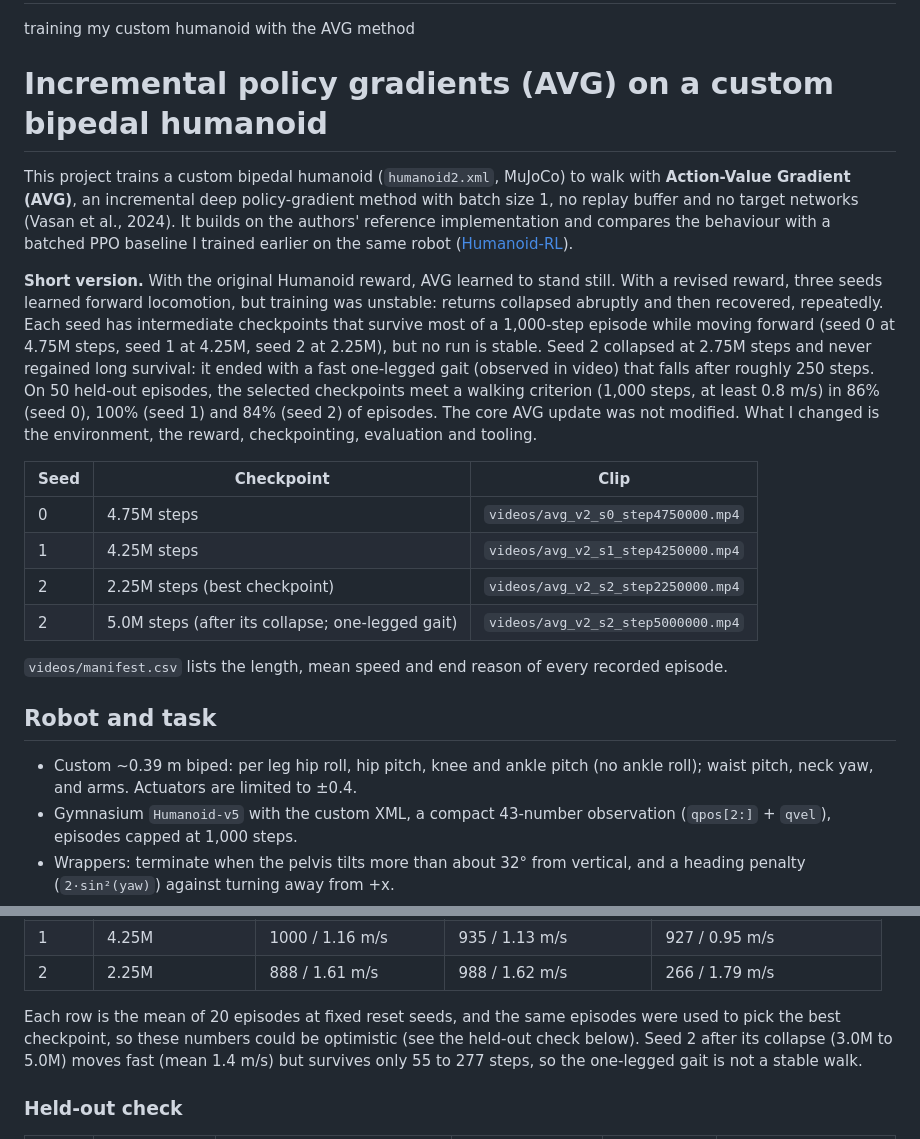
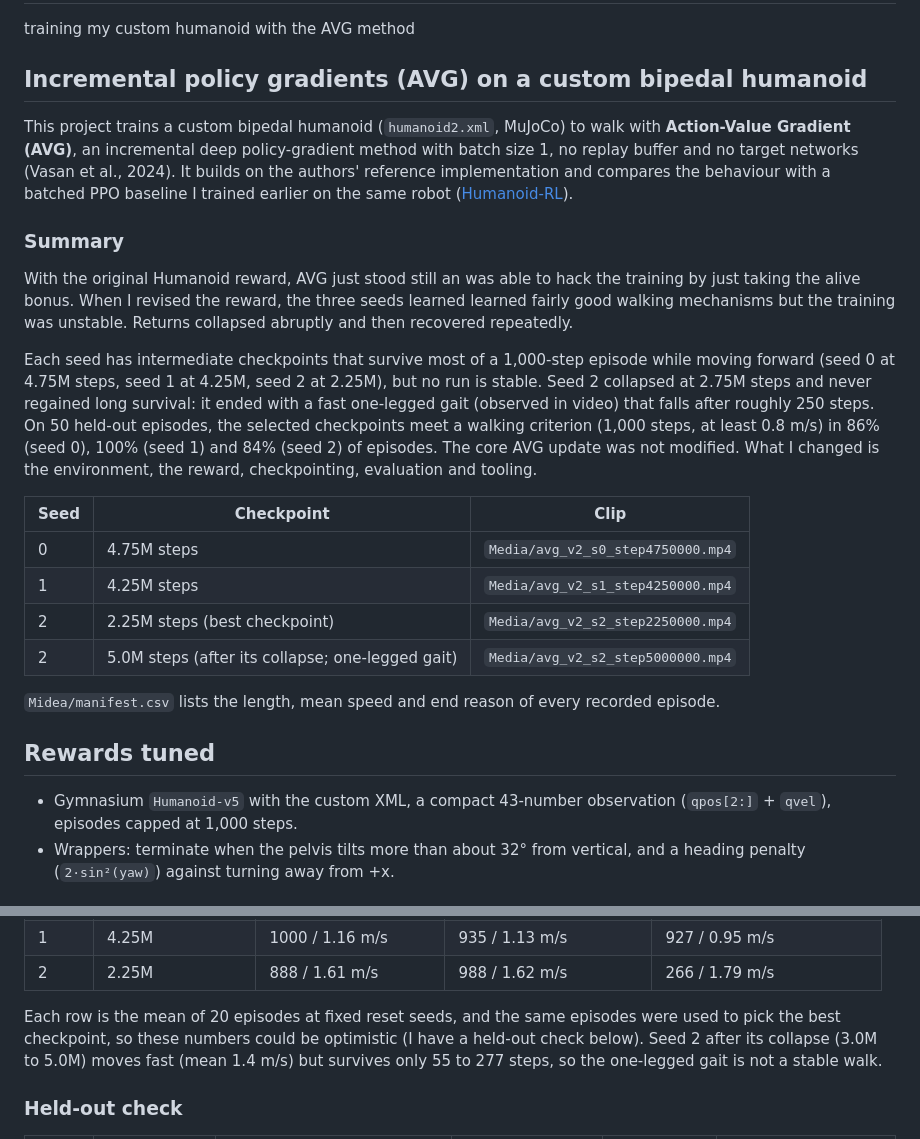
Before and after one commit to Iqmaa/Humanoid-avg, a Markdown page: README.md, 2 parts joined by grey strips. Rendered like a GitHub page.

```diff
--- a/README.md
+++ b/README.md
@@ -1,25 +1,28 @@
 # Humanoid-avg
 training my custom humanoid with the AVG method
 
-# Incremental policy gradients (AVG) on a custom bipedal humanoid
+## Incremental policy gradients (AVG) on a custom bipedal humanoid
 
 This project trains a custom bipedal humanoid (`humanoid2.xml`, MuJoCo) to walk with **Action-Value Gradient (AVG)**, an incremental deep policy-gradient method with batch size 1, no replay buffer and no target networks (Vasan et al., 2024). It builds on the authors' reference implementation and compares the behaviour with a batched PPO baseline I trained earlier on the same robot ([Humanoid-RL](https://github.com/Iqmaa/Humanoid-RL)).
 
-**Short version.** With the original Humanoid reward, AVG learned to stand still. With a revised reward, three seeds learned forward locomotion, but training was unstable: returns collapsed abruptly and then recovered, repeatedly. Each seed has intermediate checkpoints that survive most of a 1,000-step episode while moving forward (seed 0 at 4.75M steps, seed 1 at 4.25M, seed 2 at 2.25M), but no run is stable. Seed 2 collapsed at 2.75M steps and never regained long survival: it ended with a fast one-legged gait (observed in video) that falls after roughly 250 steps. On 50 held-out episodes, the selected checkpoints meet a walking criterion (1,000 steps, at least 0.8 m/s) in 86% (seed 0), 100% (seed 1) and 84% (seed 2) of episodes. The core AVG update was not modified. What I changed is the environment, the reward, checkpointing, evaluation and tooling.
+### Summary
+
+With the original Humanoid reward, AVG just stood still an was able to hack the training by just taking the alive bonus. When I revised the reward, the three seeds learned learned fairly good walking mechanisms but the training was unstable. Returns collapsed abruptly and then recovered repeatedly.
+
+Each seed has intermediate checkpoints that survive most of a 1,000-step episode while moving forward (seed 0 at 4.75M steps, seed 1 at 4.25M, seed 2 at 2.25M), but no run is stable. Seed 2 collapsed at 2.75M steps and never regained long survival: it ended with a fast one-legged gait (observed in video) that falls after roughly 250 steps. On 50 held-out episodes, the selected checkpoints meet a walking criterion (1,000 steps, at least 0.8 m/s) in 86% (seed 0), 100% (seed 1) and 84% (seed 2) of episodes. The core AVG update was not modified. What I changed is the environment, the reward, checkpointing, evaluation and tooling.
 
 <!-- Videos: record with record_videos.py and add the links here -->
 | Seed | Checkpoint | Clip |
 |---|---|---|
-| 0 | 4.75M steps | `videos/avg_v2_s0_step4750000.mp4` |
-| 1 | 4.25M steps | `videos/avg_v2_s1_step4250000.mp4` |
-| 2 | 2.25M steps (best checkpoint) | `videos/avg_v2_s2_step2250000.mp4` |
-| 2 | 5.0M steps (after its collapse; one-legged gait) | `videos/avg_v2_s2_step5000000.mp4` |
+| 0 | 4.75M steps | `Media/avg_v2_s0_step4750000.mp4` |
+| 1 | 4.25M steps | `Media/avg_v2_s1_step4250000.mp4` |
+| 2 | 2.25M steps (best checkpoint) | `Media/avg_v2_s2_step2250000.mp4` |
+| 2 | 5.0M steps (after its collapse; one-legged gait) | `Media/avg_v2_s2_step5000000.mp4` |
 
-`videos/manifest.csv` lists the length, mean speed and end reason of every recorded episode.
+`Midea/manifest.csv` lists the length, mean speed and end reason of every recorded episode.
 
-## Robot and task
+## Rewards tuned
 
-- Custom ~0.39 m biped: per leg hip roll, hip pitch, knee and ankle pitch (no ankle roll); waist pitch, neck yaw, and arms. Actuators are limited to ±0.4.
 - Gymnasium `Humanoid-v5` with the custom XML, a compact 43-number observation (`qpos[2:]` + `qvel`), episodes capped at 1,000 steps.
 - Wrappers: terminate when the pelvis tilts more than about 32° from vertical, and a heading penalty (`2·sin²(yaw)`) against turning away from +x.
 - Reward, revised (used for all reported runs): alive bonus 1.0, plus `4.0·clip(vx, −0.5, 1.0)`, minus Humanoid's control cost. The original used the Humanoid-v5 defaults: alive bonus 5.0 plus `1.25·vx`.
@@ -51,7 +59,7 @@ Under the revised reward, rolling episode length drops from several hundred to n
 | 1 | 4.25M | 1000 / 1.16 m/s | 935 / 1.13 m/s | 927 / 0.95 m/s |
 | 2 | 2.25M | 888 / 1.61 m/s | 988 / 1.62 m/s | 266 / 1.79 m/s |
 
-Each row is the mean of 20 episodes at fixed reset seeds, and the same episodes were used to pick the best checkpoint, so these numbers could be optimistic (see the held-out check below). Seed 2 after its collapse (3.0M to 5.0M) moves fast (mean 1.4 m/s) but survives only 55 to 277 steps, so the one-legged gait is not a stable walk.
+Each row is the mean of 20 episodes at fixed reset seeds, and the same episodes were used to pick the best checkpoint, so these numbers could be optimistic (I have a held-out check below). Seed 2 after its collapse (3.0M to 5.0M) moves fast (mean 1.4 m/s) but survives only 55 to 277 steps, so the one-legged gait is not a stable walk.
 
 ### Held-out check
 
```
Also changed, not shown: other parts of README.md (+14 -23 lines), Media/training_curves.png (added), 7 other files.
